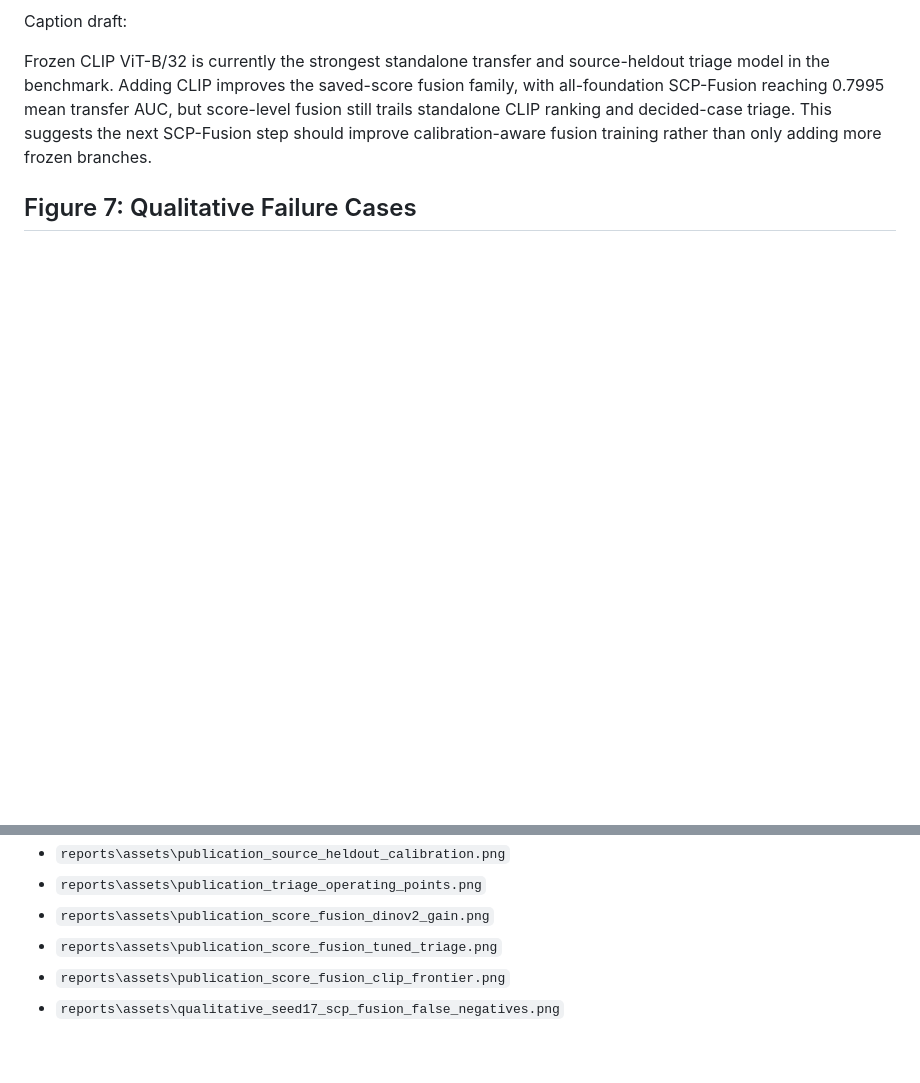
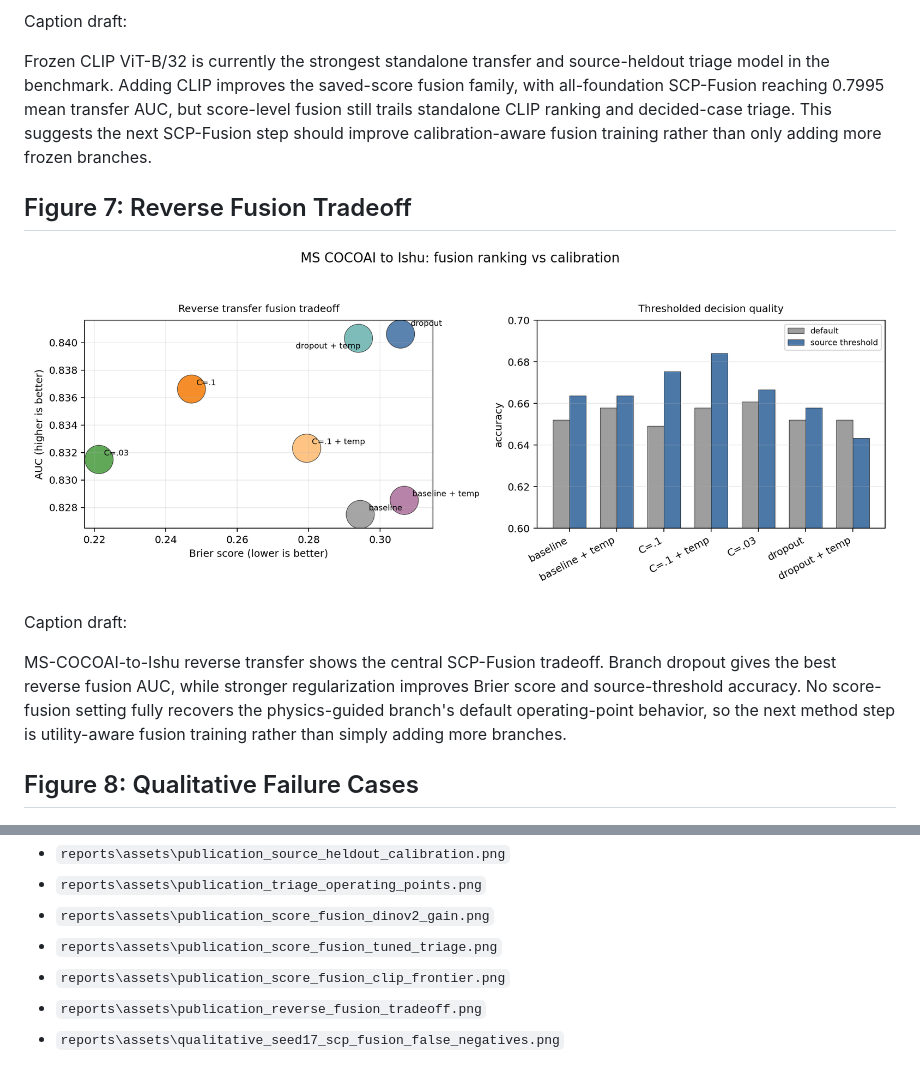
Before and after one commit to DrStrangel0ve/ai-image-forensics-comparison, a Markdown page: reports/publication_assets_2026_06_12.md, 2 parts joined by grey strips. Drawn GitHub-style; pictures changed too: reports/assets/publication_reverse_fusion_tradeoff.png (added); blank space fills up the shorter version.

Commit message:
Add reverse fusion publication figure

```diff
--- a/reports/publication_assets_2026_06_12.md
+++ b/reports/publication_assets_2026_06_12.md
@@ -69,7 +69,15 @@ Caption draft:
 
 Frozen CLIP ViT-B/32 is currently the strongest standalone transfer and source-heldout triage model in the benchmark. Adding CLIP improves the saved-score fusion family, with all-foundation SCP-Fusion reaching 0.7995 mean transfer AUC, but score-level fusion still trails standalone CLIP ranking and decided-case triage. This suggests the next SCP-Fusion step should improve calibration-aware fusion training rather than only adding more frozen branches.
 
-## Figure 7: Qualitative Failure Cases
+## Figure 7: Reverse Fusion Tradeoff
+
+![Reverse fusion ranking and calibration tradeoff](assets/publication_reverse_fusion_tradeoff.png)
+
+Caption draft:
+
+MS-COCOAI-to-Ishu reverse transfer shows the central SCP-Fusion tradeoff. Branch dropout gives the best reverse fusion AUC, while stronger regularization improves Brier score and source-threshold accuracy. No score-fusion setting fully recovers the physics-guided branch's default operating-point behavior, so the next method step is utility-aware fusion training rather than simply adding more branches.
+
+## Figure 8: Qualitative Failure Cases
 
 ![SCP-Fusion seed-17 false negatives](assets/qualitative_seed17_scp_fusion_false_negatives.png)
 
@@ -97,4 +105,5 @@ Generated files:
 - `reports\assets\publication_score_fusion_dinov2_gain.png`
 - `reports\assets\publication_score_fusion_tuned_triage.png`
 - `reports\assets\publication_score_fusion_clip_frontier.png`
+- `reports\assets\publication_reverse_fusion_tradeoff.png`
 - `reports\assets\qualitative_seed17_scp_fusion_false_negatives.png`
```
Also changed, not shown: reports/submission_readiness_2026_06_13.md (+1 -0 lines), 2 other files.
